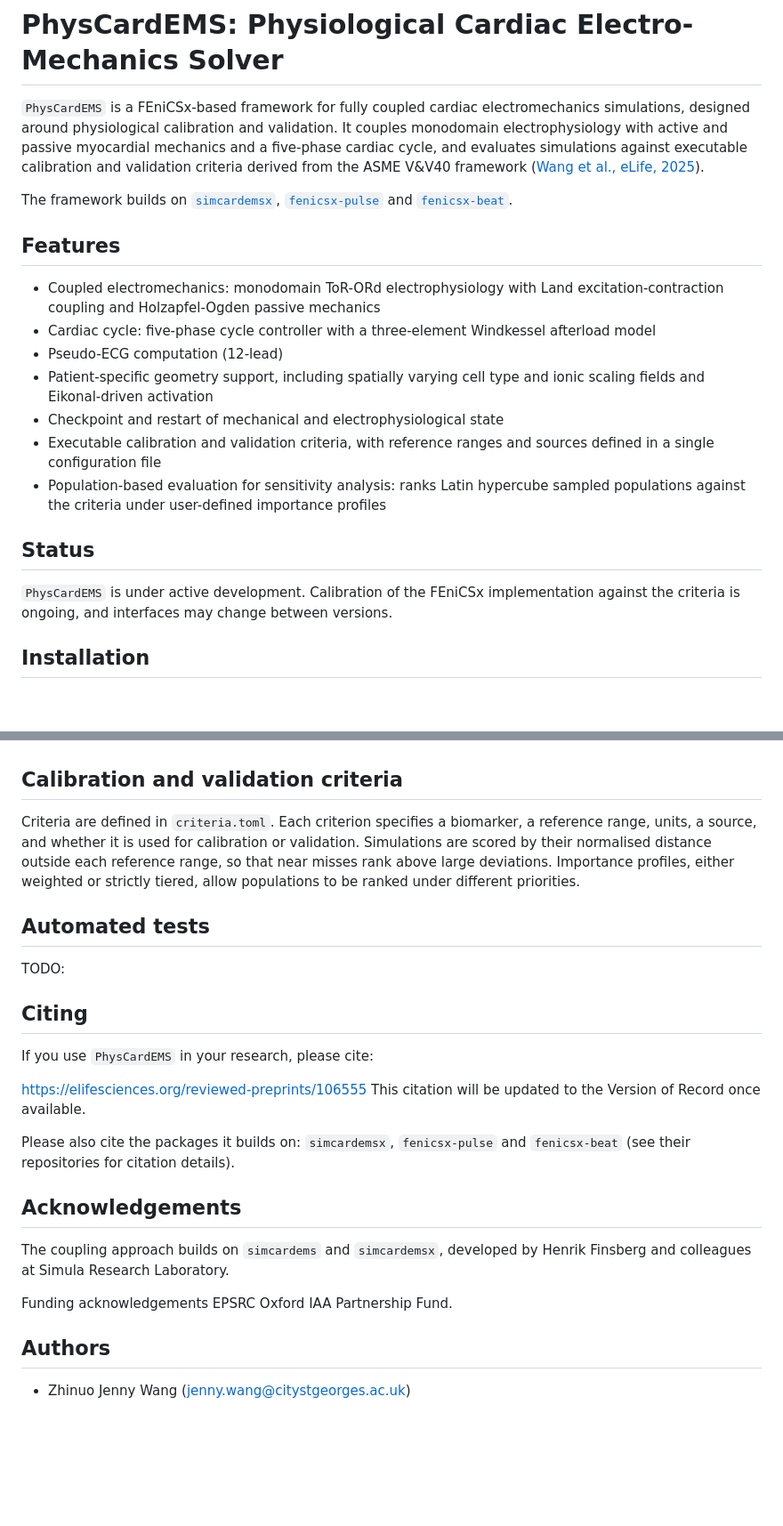
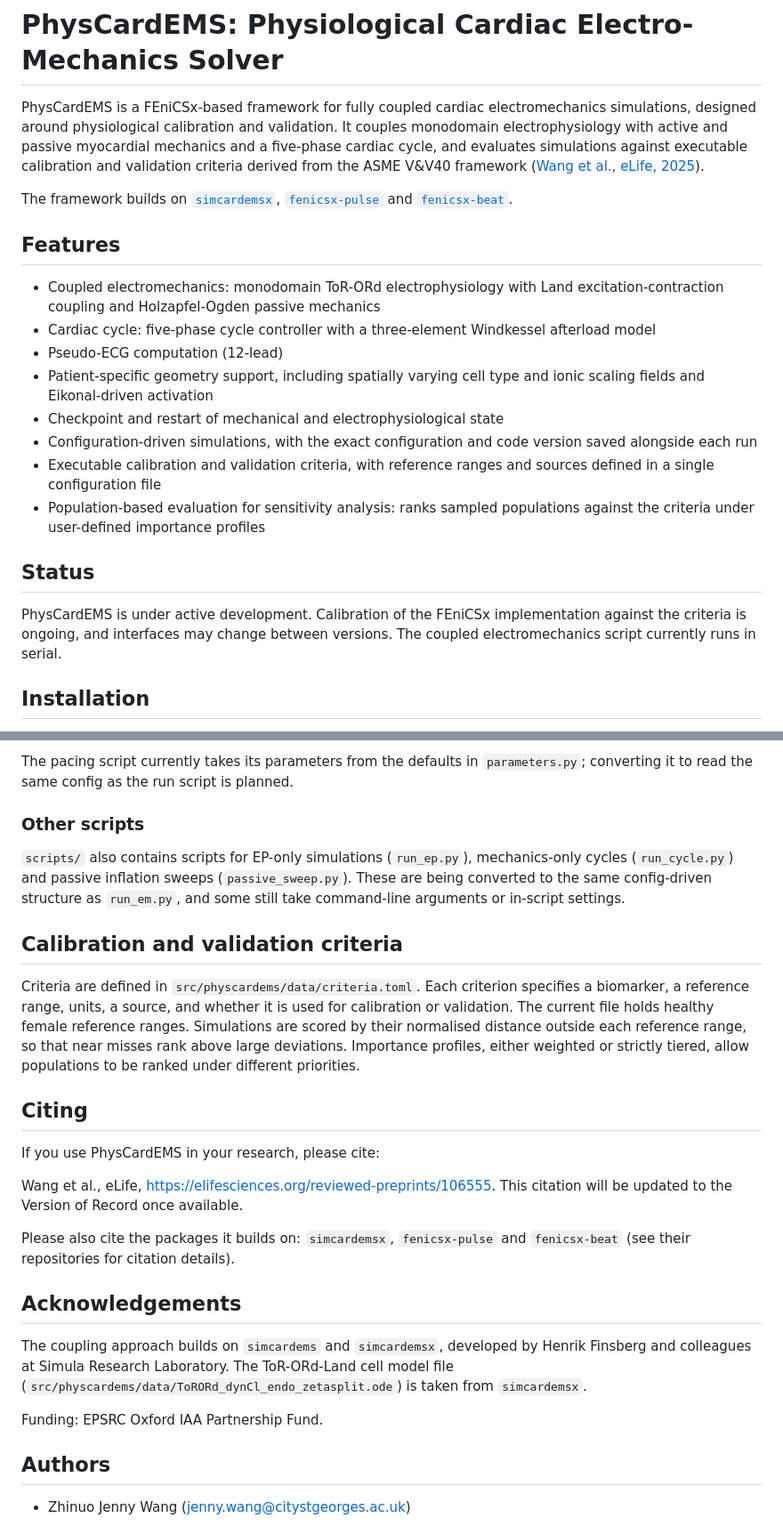
Before and after one commit to jennyhelyanwe/physcardems, a Markdown page: README.md, 2 parts joined by grey strips. Shown at 89% size. Rendered like a GitHub page; blank space fills up the shorter version.

```diff
--- a/README.md
+++ b/README.md
@@ -1,6 +1,6 @@
 # PhysCardEMS: Physiological Cardiac Electro-Mechanics Solver
 
-`PhysCardEMS` is a FEniCSx-based framework for fully coupled cardiac electromechanics simulations, designed around physiological calibration and validation. It couples monodomain electrophysiology with active and passive myocardial mechanics and a five-phase cardiac cycle, and evaluates simulations against executable calibration and validation criteria derived from the ASME V&V40 framework ([Wang et al., eLife, 2025](https://elifesciences.org/reviewed-preprints/106555)).
+PhysCardEMS is a FEniCSx-based framework for fully coupled cardiac electromechanics simulations, designed around physiological calibration and validation. It couples monodomain electrophysiology with active and passive myocardial mechanics and a five-phase cardiac cycle, and evaluates simulations against executable calibration and validation criteria derived from the ASME V&V40 framework ([Wang et al., eLife, 2025](https://elifesciences.org/reviewed-preprints/106555)).
 
 The framework builds on [`simcardemsx`](https://github.com/ComputationalPhysiology/simcardemsx), [`fenicsx-pulse`](https://github.com/finsberg/fenicsx-pulse) and [`fenicsx-beat`](https://github.com/finsberg/fenicsx-beat).
 
@@ -11,12 +11,13 @@ The framework builds on [`simcardemsx`](https://github.com/ComputationalPhysiolo
 - Pseudo-ECG computation (12-lead)
 - Patient-specific geometry support, including spatially varying cell type and ionic scaling fields and Eikonal-driven activation
 - Checkpoint and restart of mechanical and electrophysiological state
+- Configuration-driven simulations, with the exact configuration and code version saved alongside each run
 - Executable calibration and validation criteria, with reference ranges and sources defined in a single configuration file
-- Population-based evaluation for sensitivity analysis: ranks Latin hypercube sampled populations against the criteria under user-defined importance profiles
+- Population-based evaluation for sensitivity analysis: ranks sampled populations against the criteria under user-defined importance profiles
 
 ## Status
 
-`PhysCardEMS` is under active development. Calibration of the FEniCSx implementation against the criteria is ongoing, and interfaces may change between versions.
+PhysCardEMS is under active development. Calibration of the FEniCSx implementation against the criteria is ongoing, and interfaces may change between versions. The coupled electromechanics script currently runs in serial.
 
 ## Installation
 
@@ -52,26 +105,26 @@ TODO
+The pacing script currently takes its parameters from the defaults in `parameters.py`; converting it to read the same config as the run script is planned.
+
+### Other scripts
+
+`scripts/` also contains scripts for EP-only simulations (`run_ep.py`), mechanics-only cycles (`run_cycle.py`) and passive inflation sweeps (`passive_sweep.py`). These are being converted to the same config-driven structure as `run_em.py`, and some still take command-line arguments or in-script settings.
 
 ## Calibration and validation criteria
 
-Criteria are defined in `criteria.toml`. Each criterion specifies a biomarker, a reference range, units, a source, and whether it is used for calibration or validation. Simulations are scored by their normalised distance outside each reference range, so that near misses rank above large deviations. Importance profiles, either weighted or strictly tiered, allow populations to be ranked under different priorities.
-
-
-## Automated tests
-
-TODO:
+Criteria are defined in `src/physcardems/data/criteria.toml`. Each criterion specifies a biomarker, a reference range, units, a source, and whether it is used for calibration or validation. The current file holds healthy female reference ranges. Simulations are scored by their normalised distance outside each reference range, so that near misses rank above large deviations. Importance profiles, either weighted or strictly tiered, allow populations to be ranked under different priorities.
 
 ## Citing
 
-If you use `PhysCardEMS` in your research, please cite:
+If you use PhysCardEMS in your research, please cite:
 
-https://elifesciences.org/reviewed-preprints/106555 This citation will be updated to the Version of Record once available.
+Wang et al., eLife, https://elifesciences.org/reviewed-preprints/106555. This citation will be updated to the Version of Record once available.
 
 Please also cite the packages it builds on: `simcardemsx`, `fenicsx-pulse` and `fenicsx-beat` (see their repositories for citation details).
 
 ## Acknowledgements
 
-The coupling approach builds on `simcardems` and `simcardemsx`, developed by Henrik Finsberg and colleagues at Simula Research Laboratory.
+The coupling approach builds on `simcardems` and `simcardemsx`, developed by Henrik Finsberg and colleagues at Simula Research Laboratory. The ToR-ORd-Land cell model file (`src/physcardems/data/ToRORd_dynCl_endo_zetasplit.ode`) is taken from `simcardemsx`.
 
-Funding acknowledgements EPSRC Oxford IAA Partnership Fund.
+Funding: EPSRC Oxford IAA Partnership Fund.
 
 ## Authors
 
```
Also changed, not shown: other parts of README.md (+57 -5 lines).
